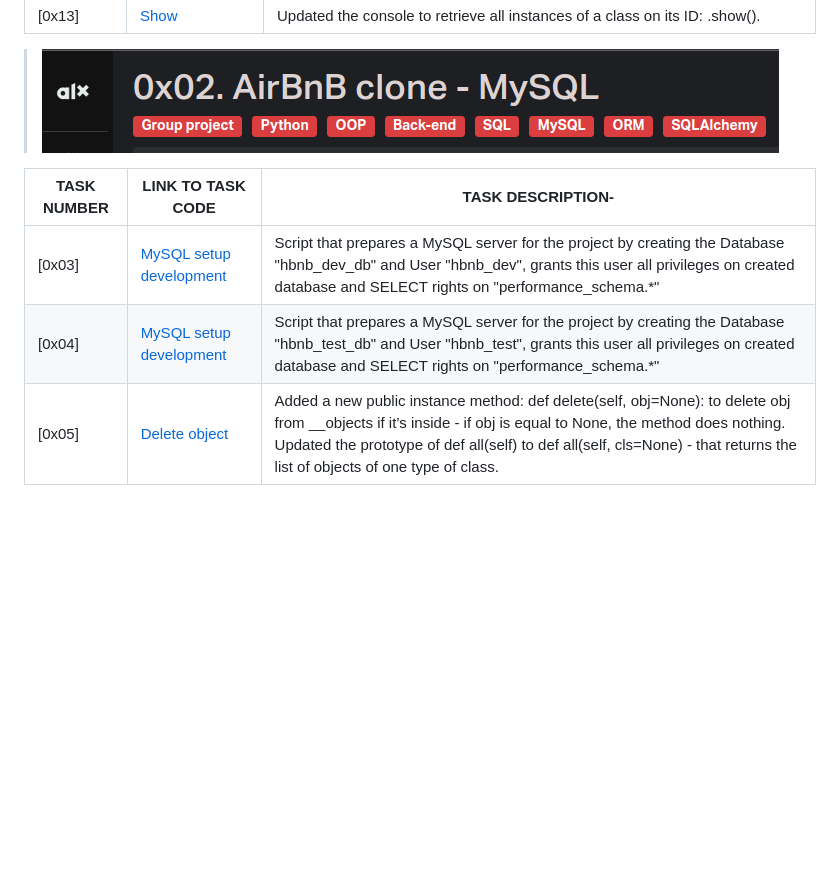
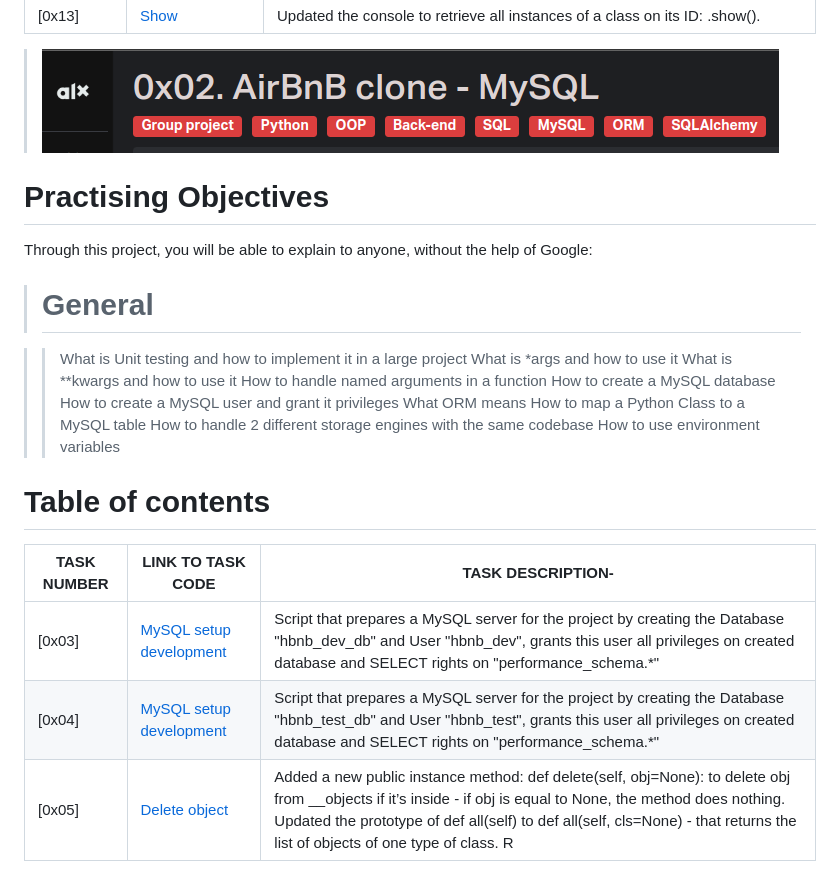
Before and after one commit to Viestar/AirBnB_clone_v2, a Markdown page: README.md, the part around one of its changes. GitHub-like rendering; blank space fills up the shorter version.

```diff
--- a/README.md
+++ b/README.md
@@ -25,8 +25,26 @@ TASK NUMBER | LINK TO TASK CODE | TASK DESCRIPTION-
 
 > ![AirBnB](./assets/Screenshot%20from%202023-08-22%2003-01-03.png)
 
+# Practising Objectives
+Through this project, you will be able to explain to anyone, without the help of Google:
+
+> # General
+
+>> What is Unit testing and how to implement it in a large project
+>> What is *args and how to use it
+>> What is **kwargs and how to use it
+>> How to handle named arguments in a function
+>> How to create a MySQL database
+>> How to create a MySQL user and grant it privileges
+>> What ORM means
+>> How to map a Python Class to a MySQL table
+>> How to handle 2 different storage engines with the same codebase
+>> How to use environment variables
+
+# Table of contents
+
 TASK NUMBER | LINK TO TASK CODE | TASK DESCRIPTION-
 ----- | ------ | ----------
 [0x03] | [MySQL setup development](./setup_mysql_dev.sql) | Script that prepares a MySQL server for the project by creating the Database "hbnb_dev_db" and User "hbnb_dev", grants this user all privileges on created database and SELECT rights on "performance_schema.*"
 [0x04] | [MySQL setup development](./setup_mysql_test.sql) | Script that prepares a MySQL server for the project by creating the Database "hbnb_test_db" and User "hbnb_test", grants this user all privileges on created database and SELECT rights on "performance_schema.*"
-[0x05] | [Delete object](./models/engine/file_storage.py) | Added a new public instance method: def delete(self, obj=None): to delete obj from __objects if it’s inside - if obj is equal to None, the method does nothing. Updated the prototype of def all(self) to def all(self, cls=None) - that returns the list of objects of one type of class.
+[0x05] | [Delete object](./models/engine/file_storage.py) | Added a new public instance method: def delete(self, obj=None): to delete obj from __objects if it’s inside - if obj is equal to None, the method does nothing. Updated the prototype of def all(self) to def all(self, cls=None) - that returns the list of objects of one type of class. R
```
Also changed, not shown: other parts of README.md (+1 -1 lines).
